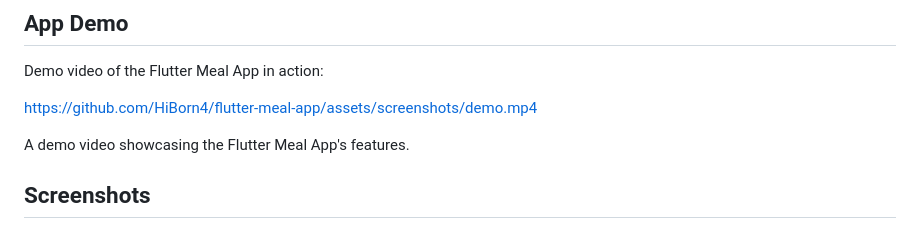
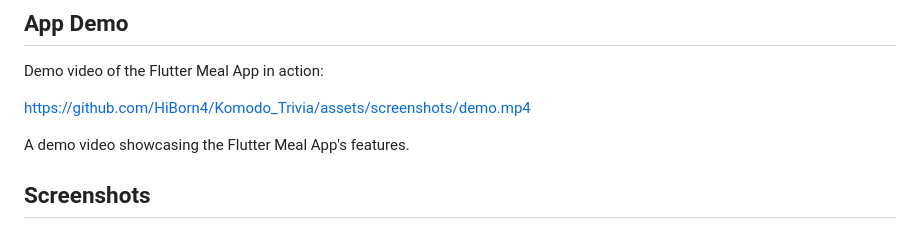
Before and after one commit to HiBorn4/Komodo_Trivia, a Markdown page: README.md, the part around the change. GitHub-like rendering.

```diff
--- a/README.md
+++ b/README.md
@@ -72,7 +72,7 @@ komodo_trivia/
 
 Demo video of the Flutter Meal App in action:
 
-https://github.com/HiBorn4/flutter-meal-app/assets/screenshots/demo.mp4
+https://github.com/HiBorn4/Komodo_Trivia/assets/screenshots/demo.mp4
 
 A demo video showcasing the Flutter Meal App's features.
 
```
